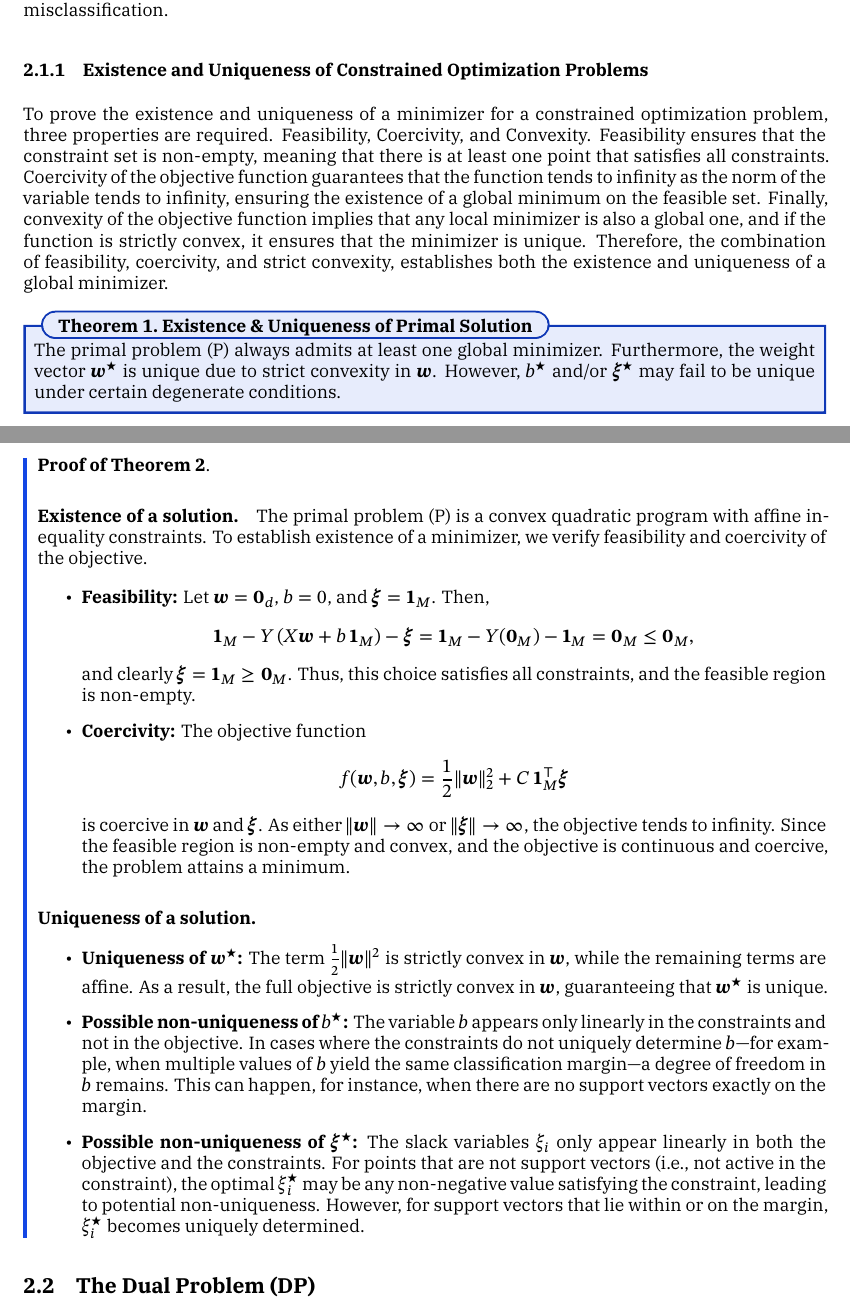
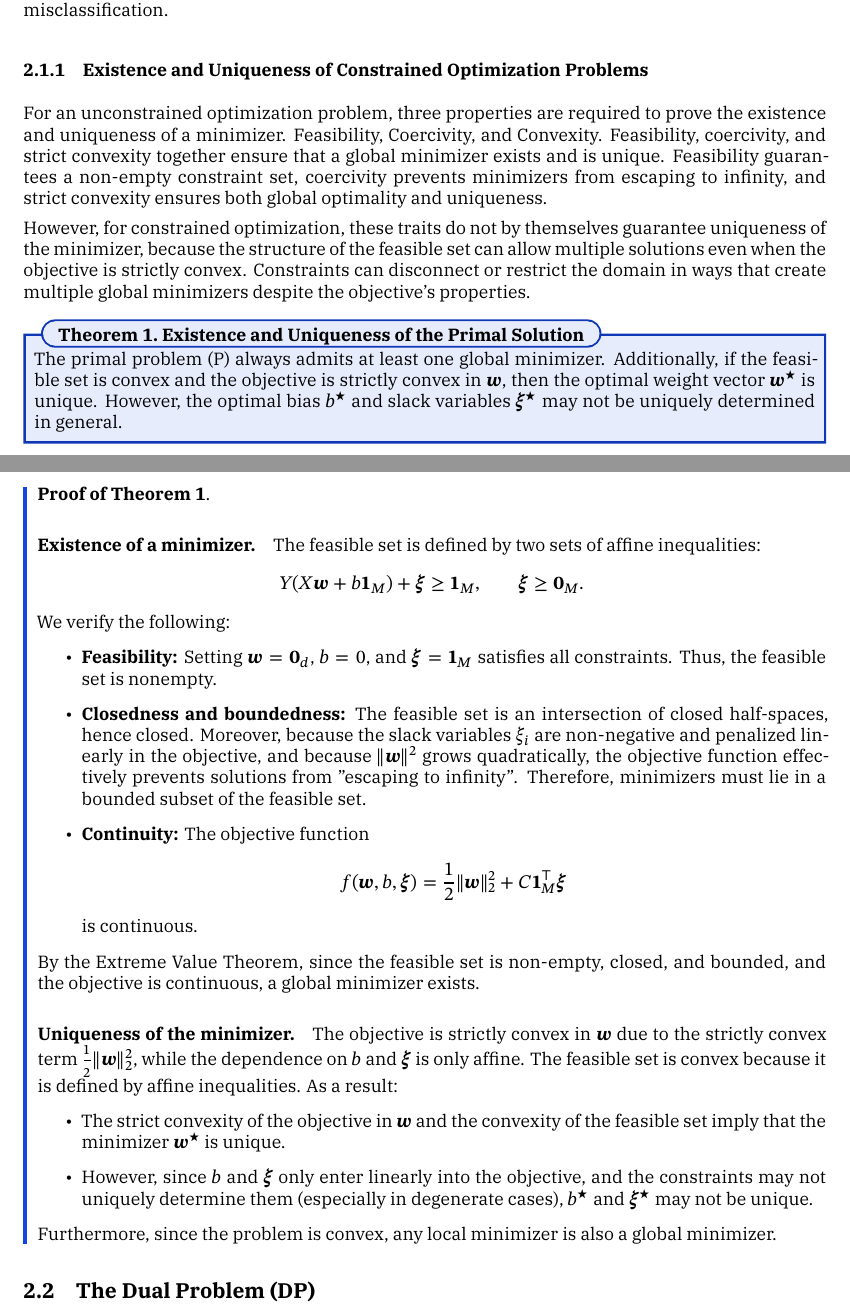
Before and after one commit to TrymSaether/svm-classifier, a LaTeX paper (main.tex, which reads chapters/2_primal.tex): two parts of pages 3 and 5 of 10, joined at a grey line, cut so that both start at the same text. Compiled offline with XeLaTeX; a missing font is replaced by an installed copy or a similar font.

Commit message:
Rewrote introduction and half of primal chapter

```diff
--- a/chapters/2_primal.tex
+++ b/chapters/2_primal.tex
@@ -22,18 +22,23 @@ The data matrix is $X = [\symbf{x}_1, \ldots, \symbf{x}_M] \in \R^{d \times M}$
 The parameter $C>0$ controls the penalty for misclassification.
 
 \subsubsection{Existence and Uniqueness of Constrained Optimization Problems}
-To prove the existence and uniqueness of a minimizer for a constrained optimization problem,
-three properties are required. Feasibility, Coercivity, and Convexity. Feasibility ensures that the constraint set is non-empty, meaning
-that there is at least one point that satisfies all constraints. Coercivity of the objective
-function guarantees that the function tends to infinity as the norm of the variable tends to infinity,
-ensuring the existence of a global minimum on the feasible set. Finally, convexity of the objective
-function implies that any local minimizer is also a global one, and if the function is strictly convex,
-it ensures that the minimizer is unique. Therefore, the combination of feasibility, coercivity, and
-strict convexity, establishes both the existence and uniqueness of a global minimizer.
+For an unconstrained optimization problem, three properties are required to prove the existence
+and uniqueness of a minimizer. Feasibility, Coercivity, and Convexity. Feasibility,
+coercivity, and strict convexity together ensure that a global minimizer exists and is unique.
+Feasibility guarantees a non-empty constraint set, coercivity prevents minimizers from
+escaping to infinity, and strict convexity ensures both global optimality and uniqueness.
 
-\begin{theorem}{Existence \& Uniqueness of Primal Solution}{existence-uniqueness-primal}
-  The primal problem \eqref{eq:primal-problem} always admits at least one global minimizer. Furthermore, the weight vector $\symbf{w}^\star$ is unique due to strict convexity in $\symbf{w}$. However, $b^\star$ and/or $\symbf{\xi}^\star$ may fail to be unique under certain degenerate conditions.
-\end{theorem}
+However, for constrained optimization, these traits do not by themselves guarantee uniqueness
+of the minimizer, because the structure of the feasible set can allow multiple solutions
+even when the objective is strictly convex. Constraints can disconnect or restrict the
+domain in ways that create multiple global minimizers despite the objective's properties.
+
+\begin{theorem}{Existence and Uniqueness of the Primal Solution}{existence-uniqueness-primal}
+	The primal problem \eqref{eq:primal-problem} always admits at least one global minimizer.
+	Additionally, if the feasible set is convex and the objective is strictly convex in $\symbf{w}$,
+	then the optimal weight vector $\symbf{w}^\star$ is unique. However, the optimal bias $b^\star$
+	and slack variables $\symbf{\xi}^\star$ may not be uniquely determined in general.
+  \end{theorem}
 
 \begin{proof}[Proof of Theorem~\ref{thm:existence-uniqueness-primal}]
   \paragraph{Existence of a solution.}
@@ -77,32 +79,27 @@ strict convexity, establishes both the existence and uniqueness of a global mini
 
 \begin{proof}[Proof of Theorem~\ref{thm:existence-uniqueness-primal}]
-	\paragraph{Existence of a solution.}
-	The primal problem~\eqref{eq:primal-problem} is a convex quadratic program with affine inequality constraints. To establish existence of a minimizer, we verify feasibility and coercivity of the objective.
+	\paragraph{Existence of a minimizer.}
+	The feasible set is defined by two sets of affine inequalities:
+	\[
+	Y(X\symbf{w} + b\symbf{1}_M) + \symbf{\xi} \ge \symbf{1}_M, \qquad \symbf{\xi} \ge \symbf{0}_M.
+	\]
+	We verify the following:
+	\begin{itemize}
+		\item \textbf{Feasibility:} Setting $\symbf{w} = \symbf{0}_d$, $b = 0$, and $\symbf{\xi} = \symbf{1}_M$ satisfies all constraints. Thus, the feasible set is nonempty.
+		\item \textbf{Closedness and boundedness:} The feasible set is an intersection of closed half-spaces, hence closed. Moreover, because the slack variables $\xi_i$ are non-negative and penalized linearly in the objective, and because $\|\symbf{w}\|^2$ grows quadratically, the objective function effectively prevents solutions from "escaping to infinity". Therefore, minimizers must lie in a bounded subset of the feasible set.
+		\item \textbf{Continuity:} The objective function
+		\[
+		f(\symbf{w}, b, \symbf{\xi}) = \frac{1}{2}\|\symbf{w}\|_2^2 + C\symbf{1}_M^\top\symbf{\xi}
+		\]
+		is continuous.
+	\end{itemize}
+	By the Extreme Value Theorem, since the feasible set is non-empty, closed, and bounded, and the objective is continuous, a global minimizer exists.
 
+	\paragraph{Uniqueness of the minimizer.}
+	The objective is strictly convex in $\symbf{w}$ due to the strictly convex term $\frac{1}{2}\|\symbf{w}\|_2^2$, while the dependence on $b$ and $\symbf{\xi}$ is only affine. The feasible set is convex because it is defined by affine inequalities. As a result:
 	\begin{itemize}
-		\item \textbf{Feasibility:} Let $\symbf{w} = \symbf{0}_d$, $b = 0$, and $\symbf{\xi} = \symbf{1}_M$. Then,
-		      \[
-			      \symbf{1}_M - Y\left(X\symbf{w} + b\,\symbf{1}_M\right) - \symbf{\xi}
-			      = \symbf{1}_M - Y(\symbf{0}_M) - \symbf{1}_M = \symbf{0}_M \le \symbf{0}_M,
-		      \]
-		      and clearly $\symbf{\xi} = \symbf{1}_M \ge \symbf{0}_M$. Thus, this choice satisfies all constraints, and the feasible region is non-empty.
-
-		\item \textbf{Coercivity:} The objective function
-		      \[
-			      f(\symbf{w}, b, \symbf{\xi}) = \frac{1}{2} \|\symbf{w}\|_2^2 + C\, \symbf{1}_M^\top \symbf{\xi}
-		      \]
-		      is coercive in $\symbf{w}$ and $\symbf{\xi}$. As either $\|\symbf{w}\| \to \infty$ or $\|\symbf{\xi}\| \to \infty$, the objective tends to infinity. Since the feasible region is non-empty and convex, and the objective is continuous and coercive, the problem attains a minimum.
+		\item The strict convexity of the objective in $\symbf{w}$ and the convexity of the feasible set imply that the minimizer $\symbf{w}^\star$ is unique.
+		\item However, since $b$ and $\symbf{\xi}$ only enter linearly into the objective, and the constraints may not uniquely determine them (especially in degenerate cases), $b^\star$ and $\symbf{\xi}^\star$ may not be unique.
 	\end{itemize}
-
-	\paragraph{Uniqueness of a solution.}
-	\begin{itemize}
-		\item \textbf{Uniqueness of $\symbf{w}^\star$:}
-		      The term $\tfrac{1}{2}\|\symbf{w}\|^2$ is strictly convex in $\symbf{w}$, while the remaining terms are affine. As a result, the full objective is strictly convex in $\symbf{w}$, guaranteeing that $\symbf{w}^\star$ is unique.
-
-		\item \textbf{Possible non-uniqueness of $b^\star$:}
-		      The variable $b$ appears only linearly in the constraints and not in the objective. In cases where the constraints do not uniquely determine $b$—for example, when multiple values of $b$ yield the same classification margin—a degree of freedom in $b$ remains. This can happen, for instance, when there are no support vectors exactly on the margin.
-
-		\item \textbf{Possible non-uniqueness of $\symbf{\xi}^\star$:}
-		      The slack variables $\xi_i$ only appear linearly in both the objective and the constraints. For points that are not support vectors (i.e., not active in the constraint), the optimal $\xi_i^\star$ may be any non-negative value satisfying the constraint, leading to potential non-uniqueness. However, for support vectors that lie within or on the margin, $\xi_i^\star$ becomes uniquely determined.
-	\end{itemize}
-\end{proof}
+	Furthermore, since the problem is convex, any local minimizer is also a global minimizer.
+	\end{proof}
```
Also changed, not shown: chapters/1_introduction.tex (+15 -4 lines), chapters/3_dual.tex (+1 -0 lines), chapters/2_primal.tex (3 more changed lines).
